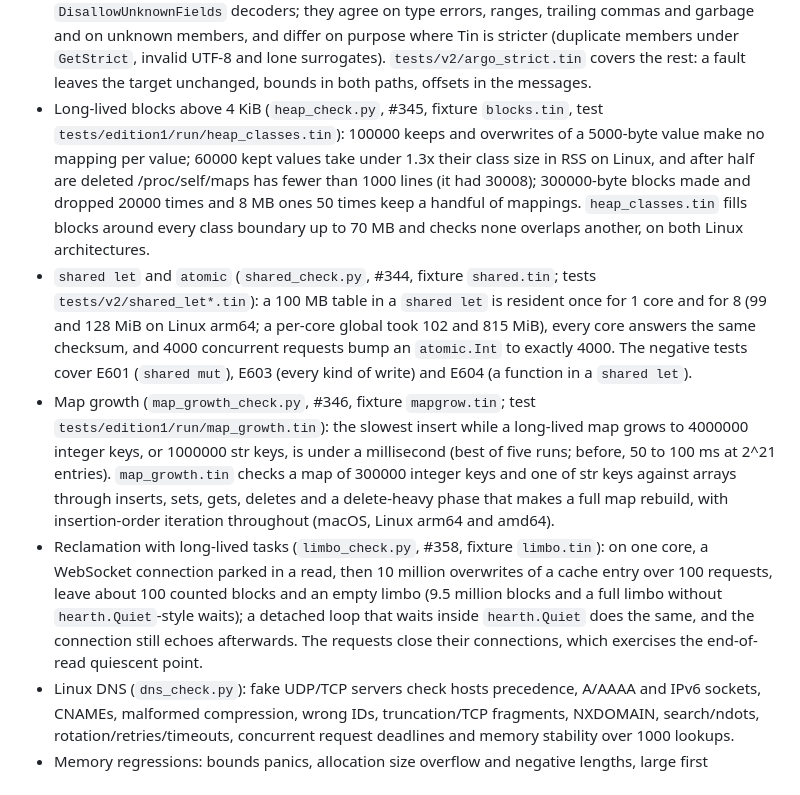
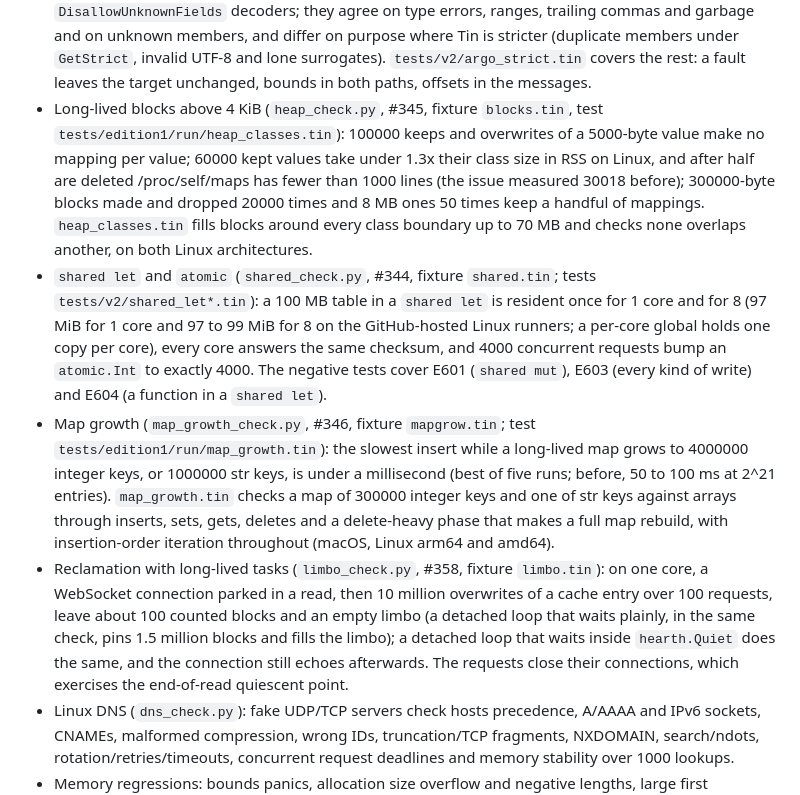
Before and after one commit to nabilbechara/tin, a Markdown page: docs/CI.md, the part around the change. Drawn GitHub-style.

```diff
--- a/docs/CI.md
+++ b/docs/CI.md
@@ -16,10 +16,10 @@ Every push to `main` and every pull request runs native Linux arm64 (`ubuntu-24.
 - Remaining helpers (`helpers_check.py`): exact errno messages, 2010 UTC/calendar values against Go and the former C output, hostname, PTYs/pipes/files, Linux affinity/page size and linker-symbol boundaries. `compiler_paths_check.py` checks copied installations, spaces/Unicode, symlink traversal and missing paths against Go/C.
 - Linux DNS caches (`dns_cache_check.py`, #348): ten lookups of one name ask the fake server once; a one-second TTL runs out; a name that does not exist is not asked for again for 5 s and then is; `/etc/hosts` edits, also of the same size, are seen at once. `dns_check.py` runs with `TIN_DNS_CACHE=0` (a test-only switch) so each of its lookups reaches the server.
 - JSON decoding against `encoding/json` (`argo_twin_check.py`, #354, fixtures `argo_twin.tin` and `argo_twin.go`): nine inputs through `argo.Get`, `argo.GetStrict` and Go's default and `DisallowUnknownFields` decoders; they agree on type errors, ranges, trailing commas and garbage and on unknown members, and differ on purpose where Tin is stricter (duplicate members under `GetStrict`, invalid UTF-8 and lone surrogates). `tests/v2/argo_strict.tin` covers the rest: a fault leaves the target unchanged, bounds in both paths, offsets in the messages.
-- Long-lived blocks above 4 KiB (`heap_check.py`, #345, fixture `blocks.tin`, test `tests/edition1/run/heap_classes.tin`): 100000 keeps and overwrites of a 5000-byte value make no mapping per value; 60000 kept values take under 1.3x their class size in RSS on Linux, and after half are deleted /proc/self/maps has fewer than 1000 lines (it had 30008); 300000-byte blocks made and dropped 20000 times and 8 MB ones 50 times keep a handful of mappings. `heap_classes.tin` fills blocks around every class boundary up to 70 MB and checks none overlaps another, on both Linux architectures.
-- `shared let` and `atomic` (`shared_check.py`, #344, fixture `shared.tin`; tests `tests/v2/shared_let*.tin`): a 100 MB table in a `shared let` is resident once for 1 core and for 8 (99 and 128 MiB on Linux arm64; a per-core global took 102 and 815 MiB), every core answers the same checksum, and 4000 concurrent requests bump an `atomic.Int` to exactly 4000. The negative tests cover E601 (`shared mut`), E603 (every kind of write) and E604 (a function in a `shared let`).
+- Long-lived blocks above 4 KiB (`heap_check.py`, #345, fixture `blocks.tin`, test `tests/edition1/run/heap_classes.tin`): 100000 keeps and overwrites of a 5000-byte value make no mapping per value; 60000 kept values take under 1.3x their class size in RSS on Linux, and after half are deleted /proc/self/maps has fewer than 1000 lines (the issue measured 30018 before); 300000-byte blocks made and dropped 20000 times and 8 MB ones 50 times keep a handful of mappings. `heap_classes.tin` fills blocks around every class boundary up to 70 MB and checks none overlaps another, on both Linux architectures.
+- `shared let` and `atomic` (`shared_check.py`, #344, fixture `shared.tin`; tests `tests/v2/shared_let*.tin`): a 100 MB table in a `shared let` is resident once for 1 core and for 8 (97 MiB for 1 core and 97 to 99 MiB for 8 on the GitHub-hosted Linux runners; a per-core global holds one copy per core), every core answers the same checksum, and 4000 concurrent requests bump an `atomic.Int` to exactly 4000. The negative tests cover E601 (`shared mut`), E603 (every kind of write) and E604 (a function in a `shared let`).
 - Map growth (`map_growth_check.py`, #346, fixture `mapgrow.tin`; test `tests/edition1/run/map_growth.tin`): the slowest insert while a long-lived map grows to 4000000 integer keys, or 1000000 str keys, is under a millisecond (best of five runs; before, 50 to 100 ms at 2^21 entries). `map_growth.tin` checks a map of 300000 integer keys and one of str keys against arrays through inserts, sets, gets, deletes and a delete-heavy phase that makes a full map rebuild, with insertion-order iteration throughout (macOS, Linux arm64 and amd64).
-- Reclamation with long-lived tasks (`limbo_check.py`, #358, fixture `limbo.tin`): on one core, a WebSocket connection parked in a read, then 10 million overwrites of a cache entry over 100 requests, leave about 100 counted blocks and an empty limbo (9.5 million blocks and a full limbo without `hearth.Quiet`-style waits); a detached loop that waits inside `hearth.Quiet` does the same, and the connection still echoes afterwards. The requests close their connections, which exercises the end-of-read quiescent point.
+- Reclamation with long-lived tasks (`limbo_check.py`, #358, fixture `limbo.tin`): on one core, a WebSocket connection parked in a read, then 10 million overwrites of a cache entry over 100 requests, leave about 100 counted blocks and an empty limbo (a detached loop that waits plainly, in the same check, pins 1.5 million blocks and fills the limbo); a detached loop that waits inside `hearth.Quiet` does the same, and the connection still echoes afterwards. The requests close their connections, which exercises the end-of-read quiescent point.
 - Linux DNS (`dns_check.py`): fake UDP/TCP servers check hosts precedence, A/AAAA and IPv6 sockets, CNAMEs, malformed compression, wrong IDs, truncation/TCP fragments, NXDOMAIN, search/ndots, rotation/retries/timeouts, concurrent request deadlines and memory stability over 1000 lookups.
 - Memory regressions: bounds panics, allocation size overflow and negative lengths, large first allocations, single evaluation of allocation lengths, read-only and region checking through indirect calls, nested zero values, deep `keep` ownership and 200 request-pool reset/reuse cycles.
 - Linux HTTP framing/conformance, stable RSS over two million requests after warmup, and graceful shutdown. Throughput is reported, never used as a performance threshold.
```
Also changed, not shown: docs/PERFORMANCE.md (+32 -31 lines), docs/RUNTIME.md (+3 -2 lines).
